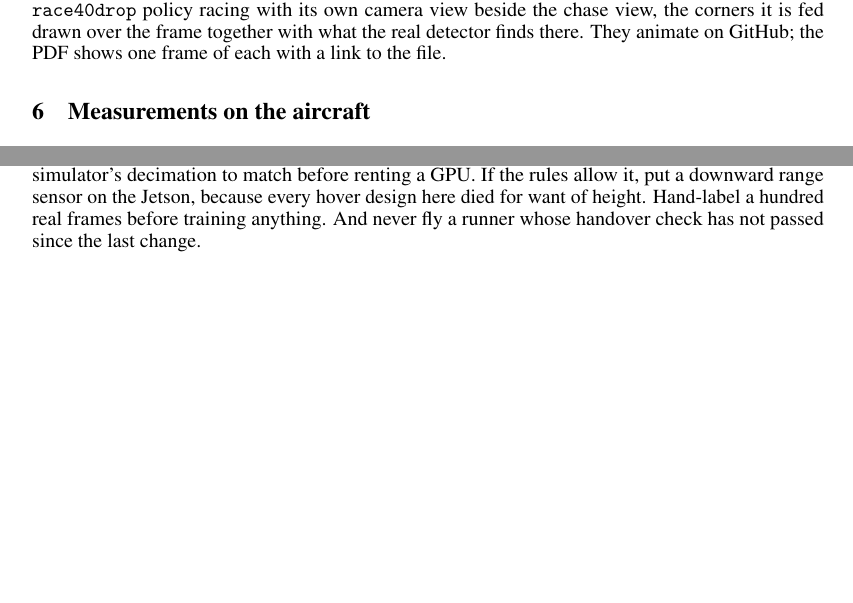
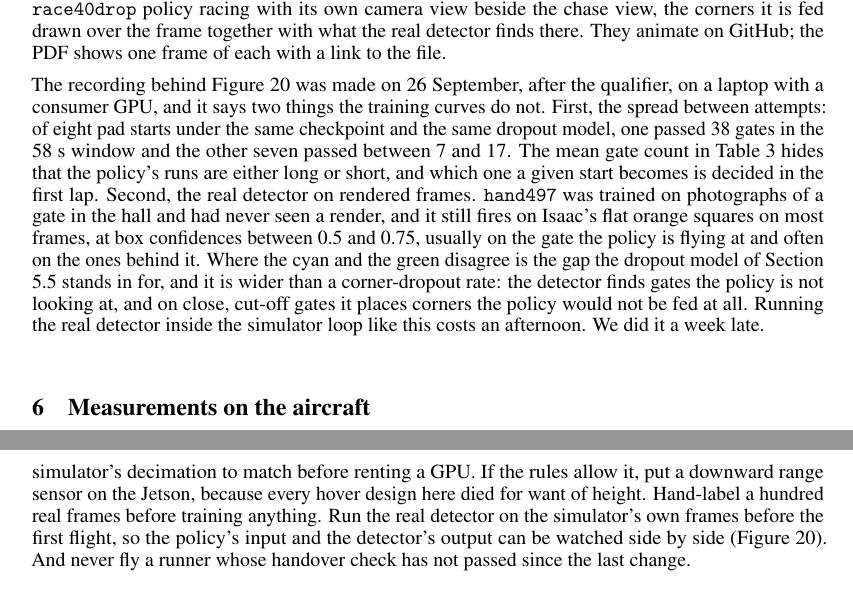
Before and after one commit to bojro/aigp-sim, a LaTeX paper (paper/neurips/paper.tex): two parts of pages 16 and 28 of 30 before the commit and two parts of pages 16 and 29 of 31 after it, joined at a grey line, cut so that both start at the same text, the shorter picture padded with empty space. Compiled offline with pdfLaTeX.

Commit message:
Paper: what the 26 September recording showed
A paragraph after Figure 20 on the spread between the eight attempts and
on the real detector firing on rendered gates, and one sentence in the
Discussion's list: run the real detector on the simulator's frames before
the first flight. PDF rebuilt.

```diff
--- a/paper/neurips/paper.tex
+++ b/paper/neurips/paper.tex
@@ -174,6 +174,8 @@ Figure 18 is the policy's own camera during a simulated run. Figures 19 and 20 a
 \caption{The 40 Hz racing policy starting on the floor 7.4 m before gate 1 and flying through it, in Isaac (\href{https://github.com/bojro/aigp-sim/blob/main/paper/videos/race_start_from_pad.mp4}{race\_start\_from\_pad.mp4}, 6.7 s). Before the start-distribution fixes of Section 5.5 this takeoff succeeded in zero of 456 attempts; after them, 86.3\% of pad starts pass gate 1.}\end{figure}
 \begin{figure}[htbp]\centering\includegraphics[width=\linewidth,height=0.42\textheight,keepaspectratio]{race40drop_pov_still.png}
 \caption{The \texttt{race40drop} policy racing in Isaac under the measured corner dropout, gates 22 to 29 of a run with mean actions that passed 38 gates in 58 s from the pad, the best of eight attempts (\href{https://github.com/bojro/aigp-sim/blob/main/paper/videos/race40drop_pov.mp4}{race40drop\_pov.mp4}, real time; the GIF is ten seconds of it). Above: the chase view. Below: the drone's own camera, with the target gate's corners drawn in green exactly as the policy was fed them that step, latch, delay and dropout included, and in cyan every gate the real \texttt{hand497} detector finds on the same rendered frame at the flight thresholds, with its box confidence. The camera sits at the real mount, 20$^\circ$ up-tilt. The detector was trained on photographs of real gates and never on renders, and it fires on Isaac's orange squares on most frames, usually on the gate the policy is flying at and often on the ones behind it.}\end{figure}
+The recording behind Figure 20 was made on 26 September, after the qualifier, on a laptop with a consumer GPU, and it says two things the training curves do not. First, the spread between attempts: of eight pad starts under the same checkpoint and the same dropout model, one passed 38 gates in the 58 s window and the other seven passed between 7 and 17. The mean gate count in Table 3 hides that the policy's runs are either long or short, and which one a given start becomes is decided in the first lap. Second, the real detector on rendered frames. \texttt{hand497} was trained on photographs of a gate in the hall and had never seen a render, and it still fires on Isaac's flat orange squares on most frames, at box confidences between 0.5 and 0.75, usually on the gate the policy is flying at and often on the ones behind it. Where the cyan and the green disagree is the gap the dropout model of Section 5.5 stands in for, and it is wider than a corner-dropout rate: the detector finds gates the policy is not looking at, and on close, cut-off gates it places corners the policy would not be fed at all. Running the real detector inside the simulator loop like this costs an afternoon. We did it a week late.
+
 \section{Measurements on the aircraft}
 Everything below was measured between 18 and 21 September with the propellers off, the aircraft never armed, and the Betaflight console untouched. Each item overturned something a runner had assumed.
 
@@ -339,7 +341,7 @@ In order, and before any policy is trained:
 
 \textbf{Defaults are decisions.} A keypoint threshold of 0.5, a reprojection cap of 2 px, a linear stick map, \texttt{np.radians} on raw counts, a mass applied to every link: nobody chose any of them, and all of them were flying. Section 9.1 lists what reading them off the artefact would have cost.
 
-\textbf{What we would do next time}, in order. Weigh the aircraft, and measure hover throttle and thrust-to-weight from RPM on day one, in the cage. Measure the link rate with the stream running and set the simulator's decimation to match before renting a GPU. If the rules allow it, put a downward range sensor on the Jetson, because every hover design here died for want of height. Hand-label a hundred real frames before training anything. And never fly a runner whose handover check has not passed since the last change.
+\textbf{What we would do next time}, in order. Weigh the aircraft, and measure hover throttle and thrust-to-weight from RPM on day one, in the cage. Measure the link rate with the stream running and set the simulator's decimation to match before renting a GPU. If the rules allow it, put a downward range sensor on the Jetson, because every hover design here died for want of height. Hand-label a hundred real frames before training anything. Run the real detector on the simulator's own frames before the first flight, so the policy's input and the detector's output can be watched side by side (Figure 20). And never fly a runner whose handover check has not passed since the last change.
 
 \section{Conclusion}
 In five days on site, after four months of preparation, we assembled a complete vision-only racing system for an aircraft we had not designed, in a hall without tracking. The simulator, the plant model, the observation contract, the detector and the bench measurements are sound, and they are published. The aircraft never flew autonomously, and when the qualifier ended there was no aircraft left to fly. The learning was not where the gap lay. It lay in the dozen assumptions between the policy's output and the motors, most of them measured only after they had already cost something. They are written down here so that nobody has to measure them again.
```
Also changed, not shown: paper/paper.md (+3 -1 lines), 1 other file.
